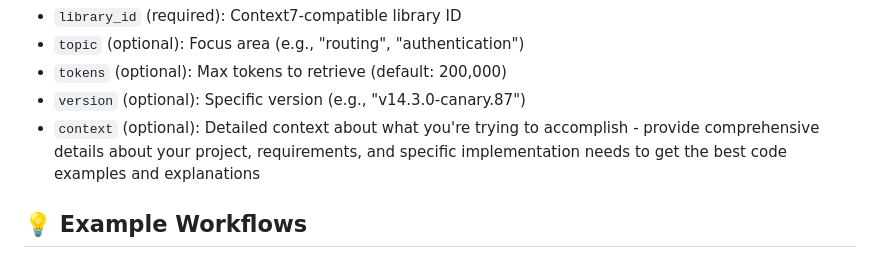
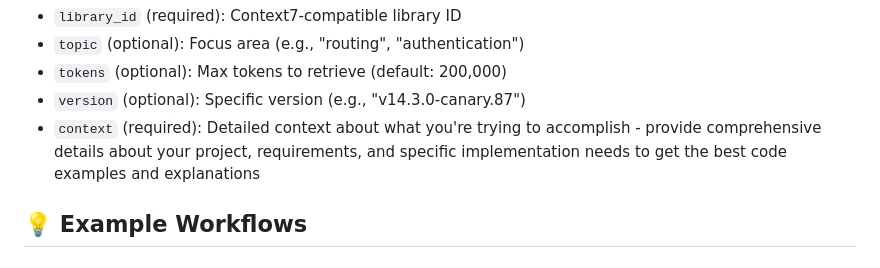
Before and after one commit to ProCreations-Official/contextS, a Markdown page: README.md, the part around the change. Drawn GitHub-style.

```diff
--- a/README.md
+++ b/README.md
@@ -119,7 +119,7 @@ get_smart_docs(
 - `topic` (optional): Focus area (e.g., "routing", "authentication")
 - `tokens` (optional): Max tokens to retrieve (default: 200,000)
 - `version` (optional): Specific version (e.g., "v14.3.0-canary.87")
-- `context` (optional): Detailed context about what you're trying to accomplish - provide comprehensive details about your project, requirements, and specific implementation needs to get the best code examples and explanations
+- `context` (required): Detailed context about what you're trying to accomplish - provide comprehensive details about your project, requirements, and specific implementation needs to get the best code examples and explanations
 
 ## 💡 Example Workflows
 
```
